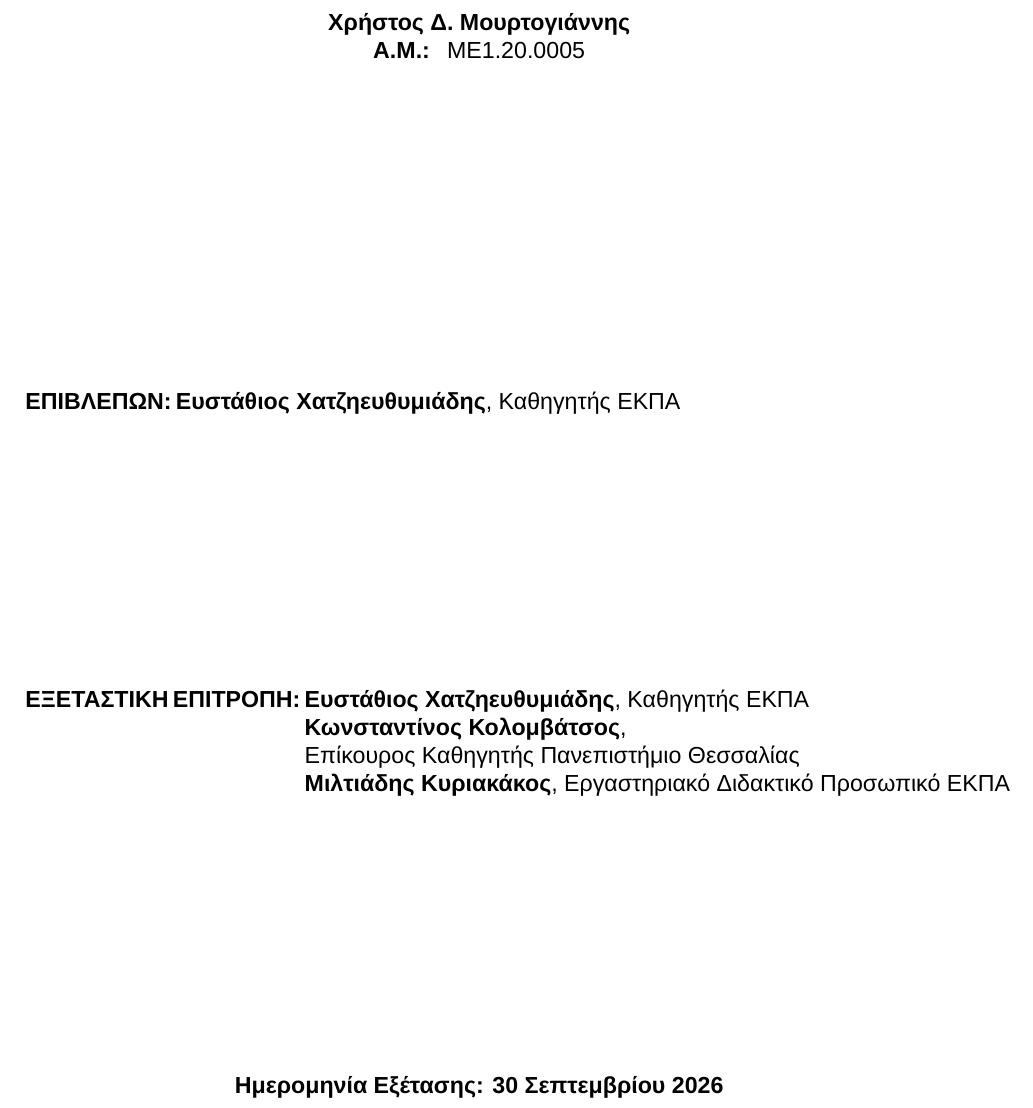
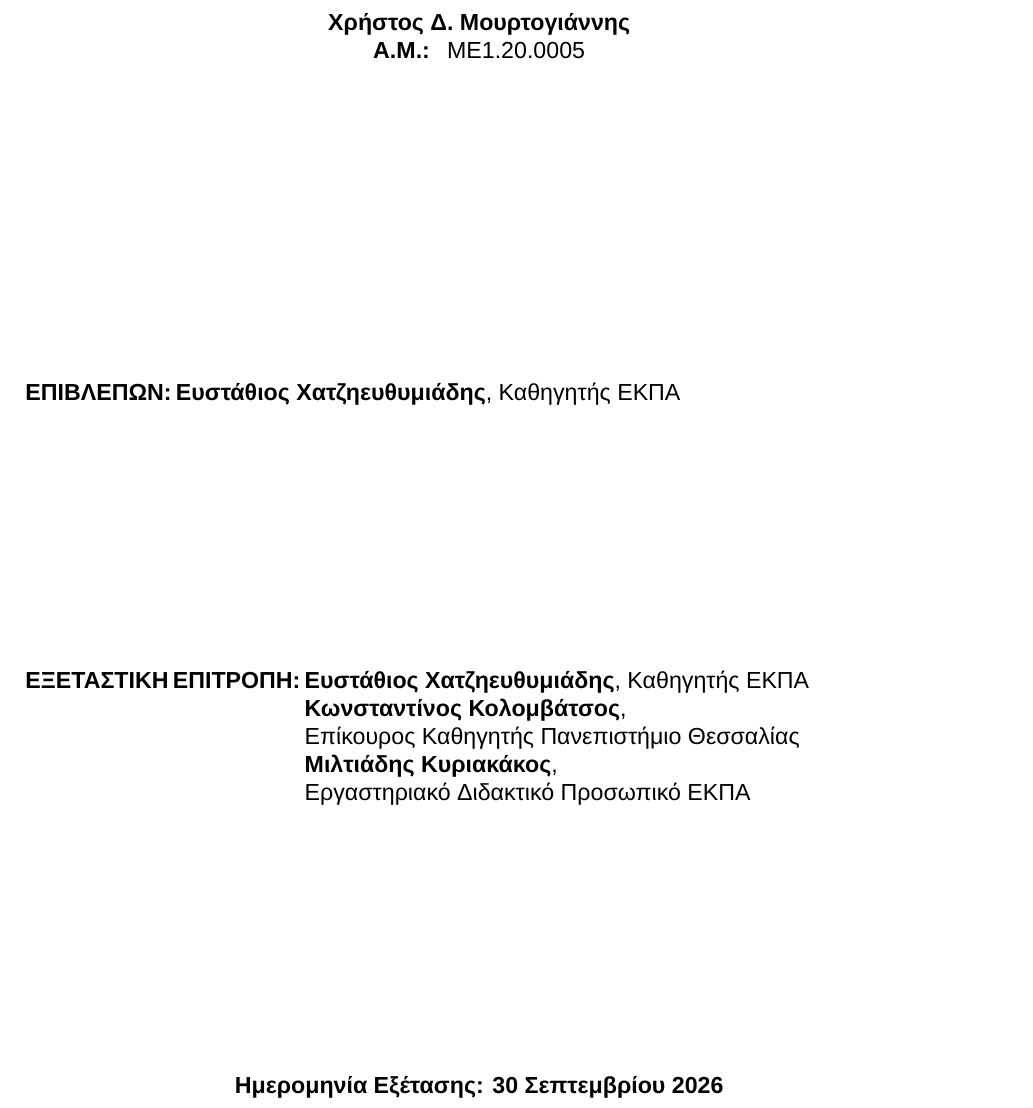
Before and after one commit to xrhstosmour/ensights, a LaTeX thesis (thesis/main.tex, which reads thesis/metadata.tex): part of page 3 of 64, cut so that both start at the same text. Compiled offline with XeLaTeX; a missing font is replaced by an installed copy or a similar font.

Commit message:
Keep the third committee member inside the page margin

```diff
--- a/thesis/metadata.tex
+++ b/thesis/metadata.tex
@@ -65,7 +65,8 @@
 
 % Third member of the examination committee.
 \boardThreeGr{Μιλτιάδης Κυριακάκος}
-\boardThreeRankGr{Εργαστηριακό Διδακτικό Προσωπικό}
+% Broken after the name for the same reason as the second member above.
+\boardThreeRankGr{\\Εργαστηριακό Διδακτικό Προσωπικό}
 \boardThreeOrgGr{ΕΚΠΑ}
 \boardThreeEn{Miltiadis Kyriakakos}
 \boardThreeRankEn{Laboratory Teaching Staff}
```
